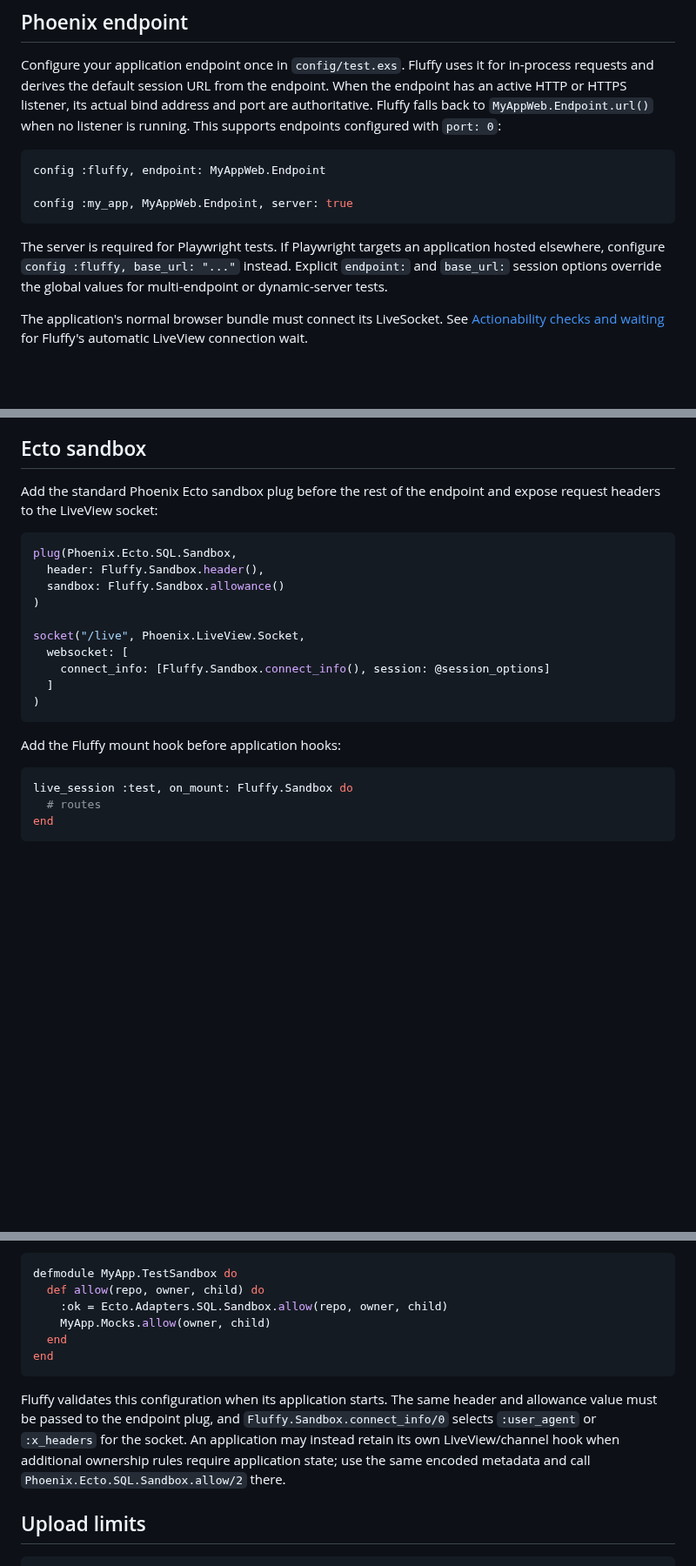
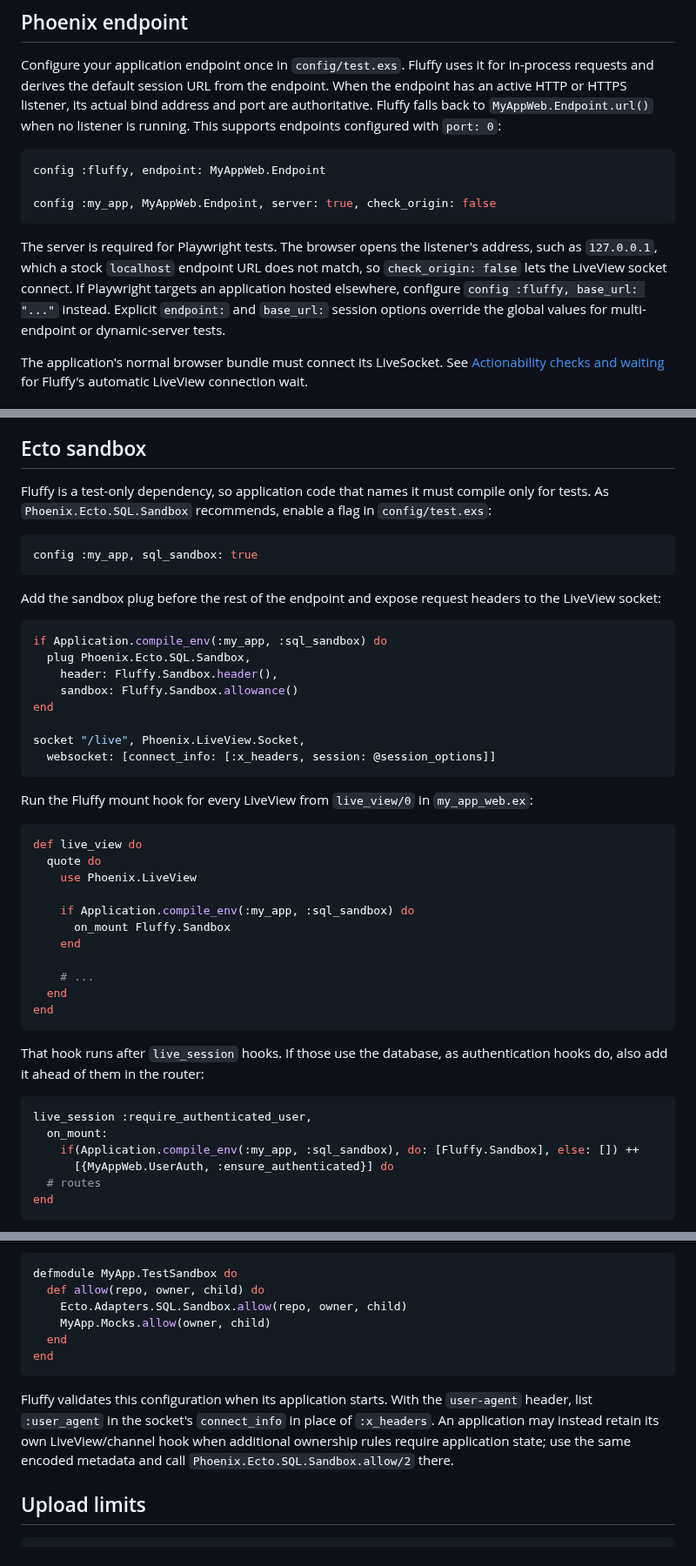
Before and after one commit to ftes/fluffy, a Markdown page: docs/installation.md, 3 parts joined by grey strips. Shown at 87% size. Rendered like a GitHub page; blank space fills up the shorter version.

Commit message:
Compile the sandbox setup only for tests

````diff
--- a/docs/installation.md
+++ b/docs/installation.md
@@ -26,13 +26,16 @@ configured with `port: 0`:
 ```elixir
 config :fluffy, endpoint: MyAppWeb.Endpoint
 
-config :my_app, MyAppWeb.Endpoint, server: true
+config :my_app, MyAppWeb.Endpoint, server: true, check_origin: false
 ```
 
-The server is required for Playwright tests. If Playwright targets an
-application hosted elsewhere, configure `config :fluffy, base_url: "..."`
-instead. Explicit `endpoint:` and `base_url:` session options override the
-global values for multi-endpoint or dynamic-server tests.
+The server is required for Playwright tests. The browser opens the listener's
+address, such as `127.0.0.1`, which a stock `localhost` endpoint URL does not
+match, so `check_origin: false` lets the LiveView socket connect. If Playwright
+targets an application hosted elsewhere, configure
+`config :fluffy, base_url: "..."` instead. Explicit `endpoint:` and `base_url:`
+session options override the global values for multi-endpoint or dynamic-server
+tests.
 
 The application's normal browser bundle must connect its LiveSocket. See
 [Actionability checks and waiting](usage.md#actionability-checks-and-waiting)
@@ -100,26 +103,53 @@ input for all of a browser's pages in one queue and times out under load, so set
 
 ## Ecto sandbox
 
-Add the standard Phoenix Ecto sandbox plug before the rest of the endpoint and
-expose request headers to the LiveView socket:
+Fluffy is a test-only dependency, so application code that names it must compile
+only for tests. As `Phoenix.Ecto.SQL.Sandbox` recommends, enable a flag in
+`config/test.exs`:
 
 ```elixir
-plug(Phoenix.Ecto.SQL.Sandbox,
-  header: Fluffy.Sandbox.header(),
-  sandbox: Fluffy.Sandbox.allowance()
-)
-
-socket("/live", Phoenix.LiveView.Socket,
-  websocket: [
-    connect_info: [Fluffy.Sandbox.connect_info(), session: @session_options]
-  ]
-)
+config :my_app, sql_sandbox: true
 ```
 
-Add the Fluffy mount hook before application hooks:
+Add the sandbox plug before the rest of the endpoint and expose request headers
+to the LiveView socket:
 
 ```elixir
-live_session :test, on_mount: Fluffy.Sandbox do
+if Application.compile_env(:my_app, :sql_sandbox) do
+  plug Phoenix.Ecto.SQL.Sandbox,
+    header: Fluffy.Sandbox.header(),
+    sandbox: Fluffy.Sandbox.allowance()
+end
+
+socket "/live", Phoenix.LiveView.Socket,
+  websocket: [connect_info: [:x_headers, session: @session_options]]
+```
+
+Run the Fluffy mount hook for every LiveView from `live_view/0` in
+`my_app_web.ex`:
+
+```elixir
+def live_view do
+  quote do
+    use Phoenix.LiveView
+
+    if Application.compile_env(:my_app, :sql_sandbox) do
+      on_mount Fluffy.Sandbox
+    end
+
+    # ...
+  end
+end
+```
+
+That hook runs after `live_session` hooks. If those use the database, as
+authentication hooks do, also add it ahead of them in the router:
+
+```elixir
+live_session :require_authenticated_user,
+  on_mount:
+    if(Application.compile_env(:my_app, :sql_sandbox), do: [Fluffy.Sandbox], else: []) ++
+      [{MyAppWeb.UserAuth, :ensure_authenticated}] do
   # routes
 end
 ```
@@ -167,17 +197,17 @@ Phoenix Ecto's `{module, function, extra_arguments}` form. For example:
 ```elixir
 defmodule MyApp.TestSandbox do
   def allow(repo, owner, child) do
-    :ok = Ecto.Adapters.SQL.Sandbox.allow(repo, owner, child)
+    Ecto.Adapters.SQL.Sandbox.allow(repo, owner, child)
     MyApp.Mocks.allow(owner, child)
   end
 end
 ```
 
-Fluffy validates this configuration when its application starts. The same header and
-allowance value must be passed to the endpoint plug, and `Fluffy.Sandbox.connect_info/0`
-selects `:user_agent` or `:x_headers` for the socket. An application may instead retain
-its own LiveView/channel hook when additional ownership rules require application state;
-use the same encoded metadata and call `Phoenix.Ecto.SQL.Sandbox.allow/2` there.
+Fluffy validates this configuration when its application starts. With the
+`user-agent` header, list `:user_agent` in the socket's `connect_info` in place of
+`:x_headers`. An application may instead retain its own LiveView/channel hook when
+additional ownership rules require application state; use the same encoded metadata
+and call `Phoenix.Ecto.SQL.Sandbox.allow/2` there.
 
 ## Upload limits
 
````
Also changed, not shown: usage-rules.md (+2 -2 lines).
